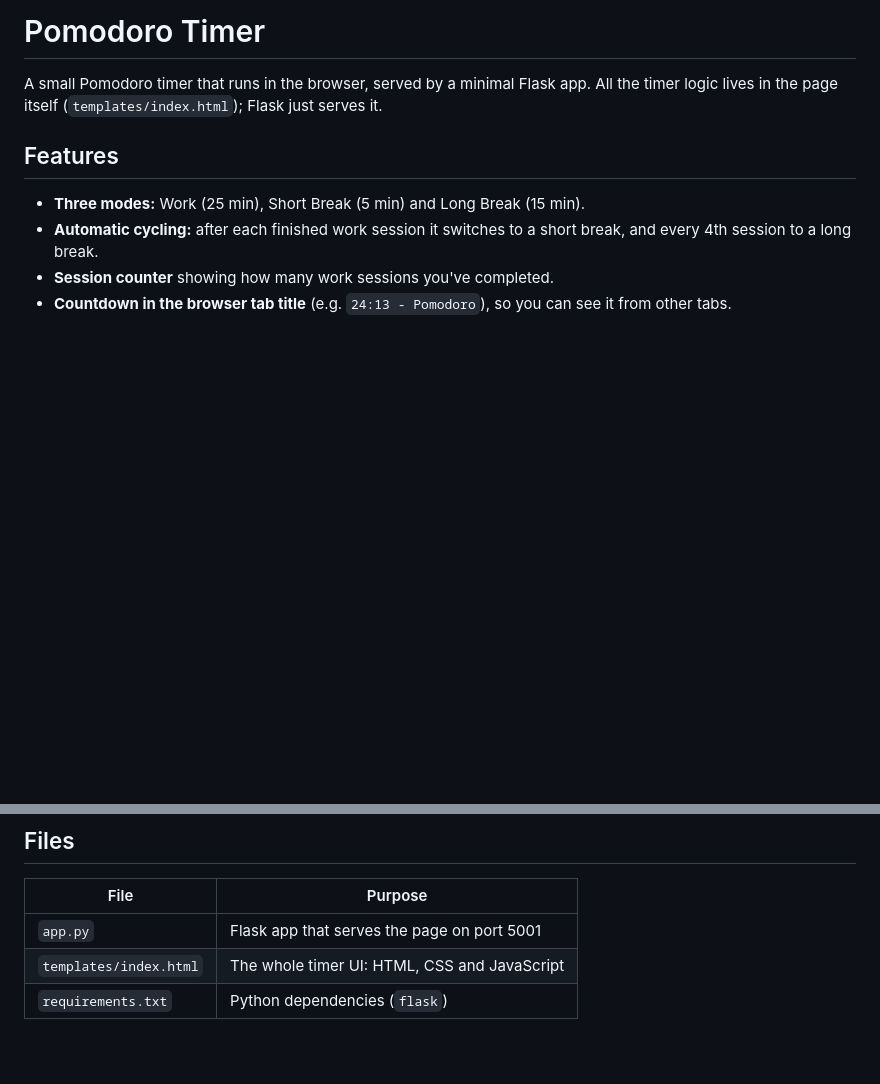
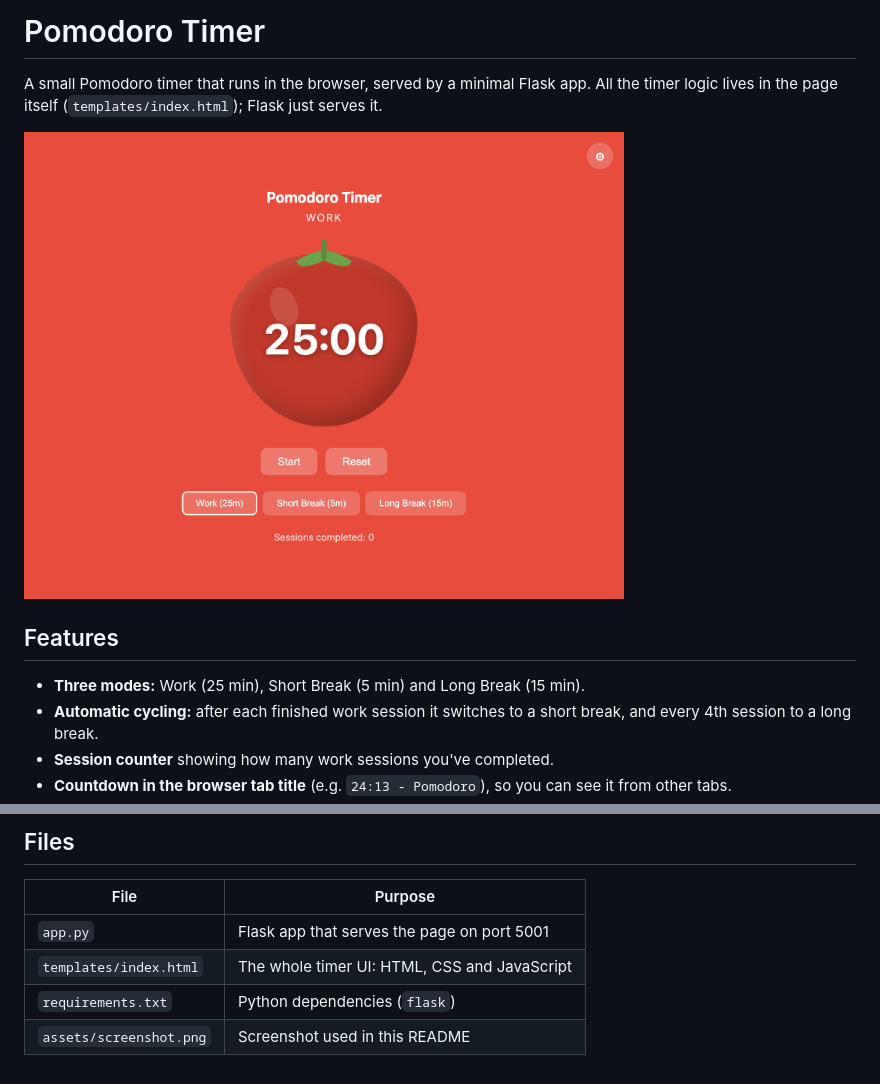
Before and after one commit to ynewt/pomodoro, a Markdown page: README.md, 2 parts joined by grey strips. Rendered like a GitHub page; pictures changed too: assets/screenshot.png (added); blank space fills up the shorter version.

Commit message:
Add screenshot to README
Co-Authored-By: Claude Opus 5.5 <noreply@anthropic.com>

```diff
--- a/README.md
+++ b/README.md
@@ -1,6 +1,8 @@
 # Pomodoro Timer
 
 A small Pomodoro timer that runs in the browser, served by a minimal Flask app. All the timer logic lives in the page itself (`templates/index.html`); Flask just serves it.
+
+<img src="assets/screenshot.png" alt="Pomodoro Timer showing 25:00 in Work mode, with Start/Reset buttons and Work, Short Break and Long Break mode buttons" width="600">
 
 ## Features
 
@@ -30,3 +32,4 @@ Then open http://localhost:5001.
 | `app.py` | Flask app that serves the page on port 5001 |
 | `templates/index.html` | The whole timer UI: HTML, CSS and JavaScript |
 | `requirements.txt` | Python dependencies (`flask`) |
+| `assets/screenshot.png` | Screenshot used in this README |
```
